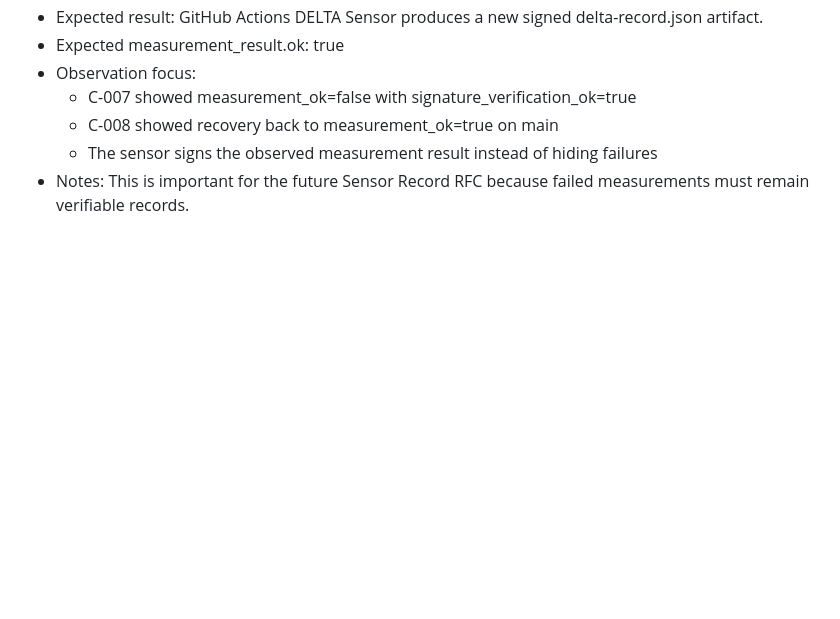
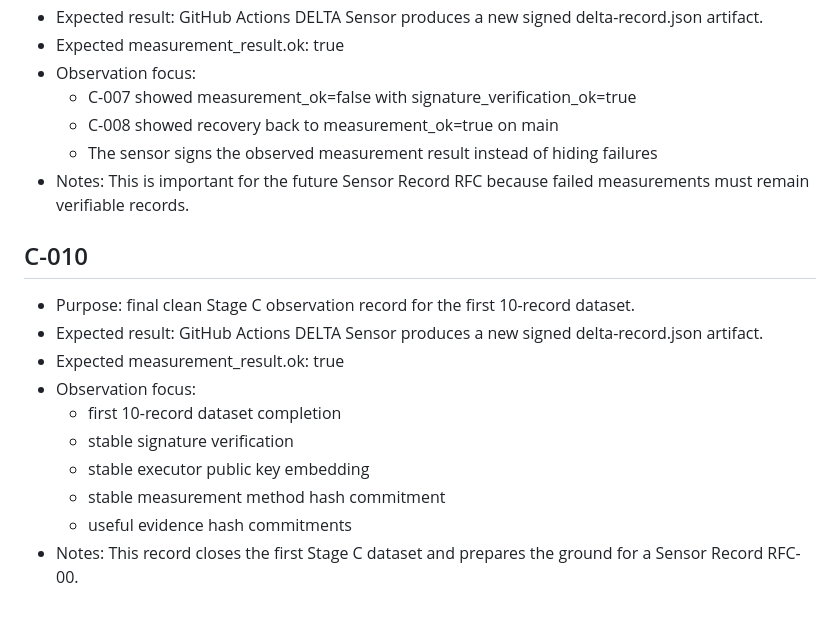
Before and after one commit to tomaszluszcz83-ship-it/delta-protocol, a Markdown page: docs/sensors/observation-log.md, the part around the change. GitHub-like rendering; blank space fills up the shorter version.

Commit message:
docs: add final stage C observation C-010

```diff
--- a/docs/sensors/observation-log.md
+++ b/docs/sensors/observation-log.md
@@ -72,3 +72,16 @@ This file tracks observed signed sensor records collected during DELTA Stage C.
   - C-008 showed recovery back to measurement_ok=true on main
   - The sensor signs the observed measurement result instead of hiding failures
 - Notes: This is important for the future Sensor Record RFC because failed measurements must remain verifiable records.
+
+## C-010
+
+- Purpose: final clean Stage C observation record for the first 10-record dataset.
+- Expected result: GitHub Actions DELTA Sensor produces a new signed delta-record.json artifact.
+- Expected measurement_result.ok: true
+- Observation focus:
+  - first 10-record dataset completion
+  - stable signature verification
+  - stable executor public key embedding
+  - stable measurement method hash commitment
+  - useful evidence hash commitments
+- Notes: This record closes the first Stage C dataset and prepares the ground for a Sensor Record RFC-00.
```
